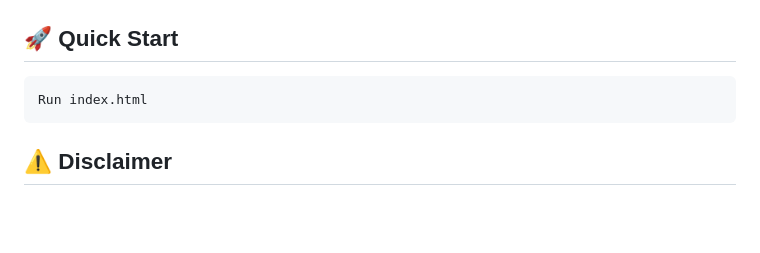
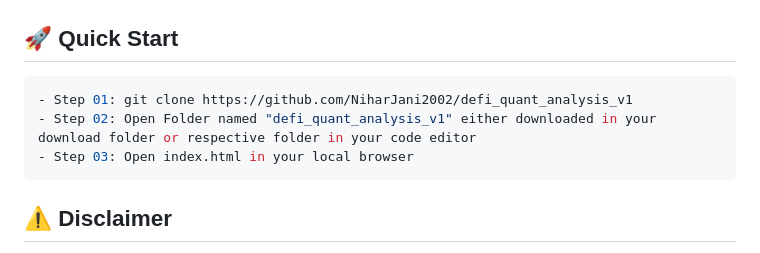
Before and after one commit to NiharJani2002/defi_quant_analysis_v1, a Markdown page: Readme.md, the part around the change. Rendered like a GitHub page; blank space fills up the shorter version.

````diff
--- a/Readme.md
+++ b/Readme.md
@@ -95,7 +95,9 @@ Building this project deepened my expertise in **bridging quantitative finance w
 
 ## 🚀 Quick Start
 ```bash
-Run index.html
+- Step 01: git clone https://github.com/NiharJani2002/defi_quant_analysis_v1
+- Step 02: Open Folder named "defi_quant_analysis_v1" either downloaded in your download folder or respective folder in your code editor
+- Step 03: Open index.html in your local browser
 ```
 ## ⚠️ Disclaimer
 
````
